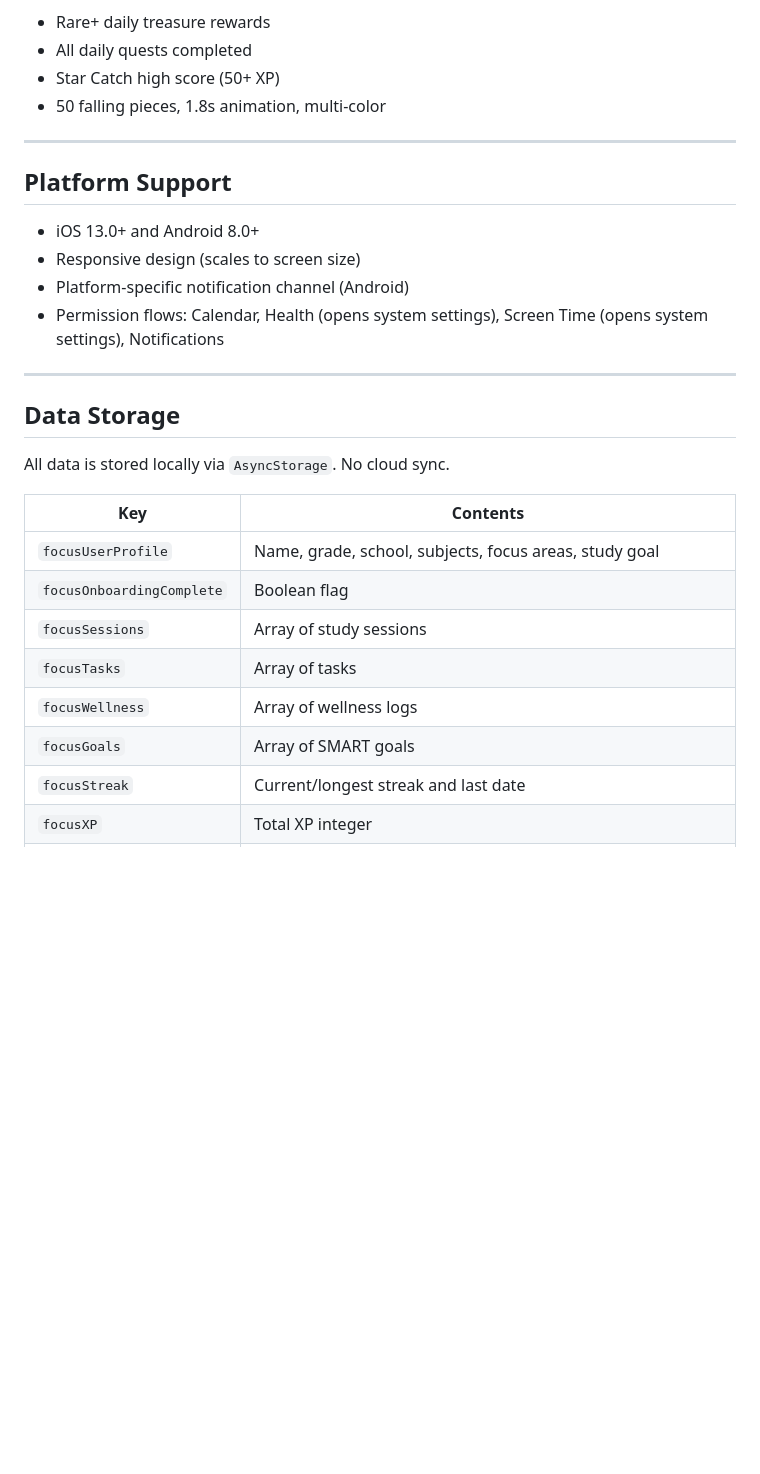
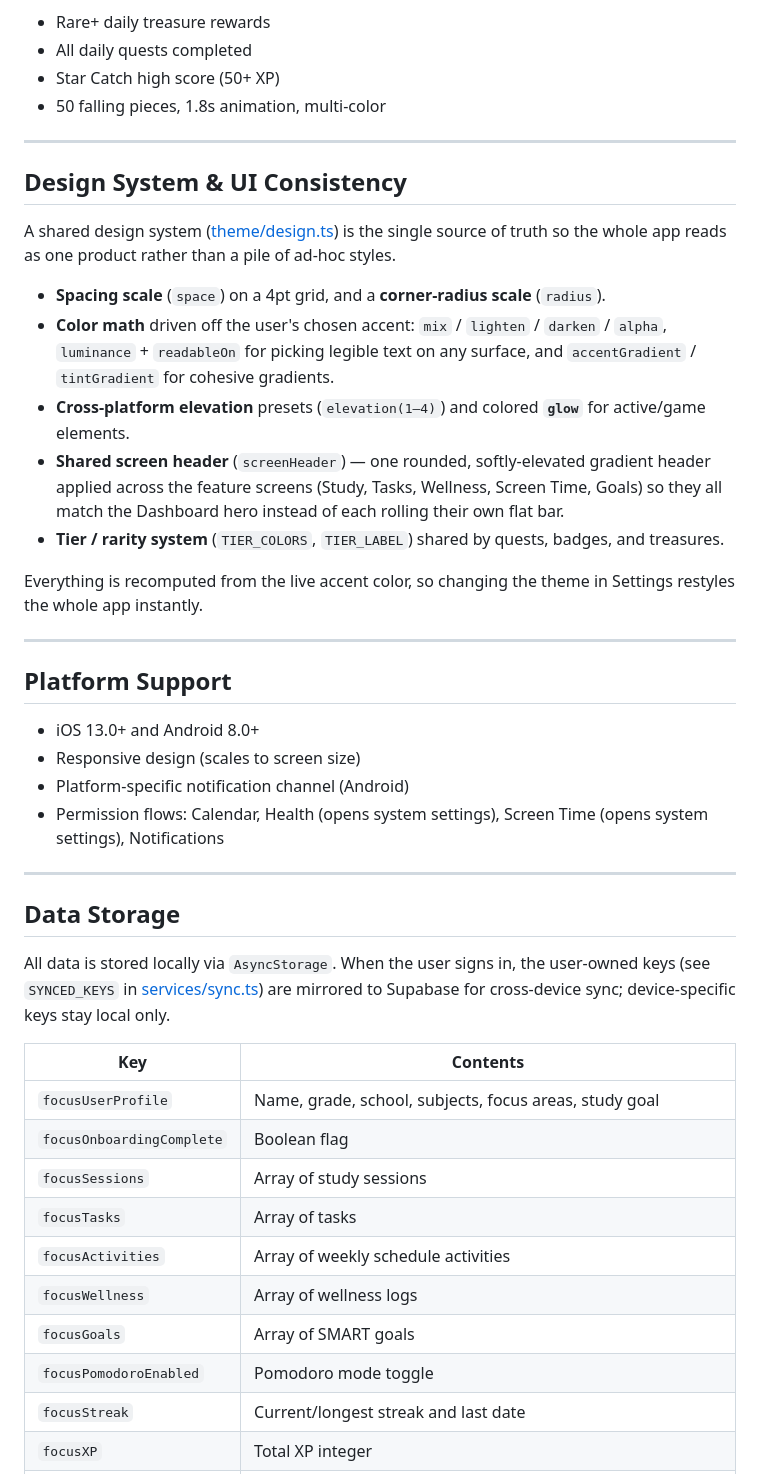
Before and after one commit to abhigyankumarpathak/your-app, a Markdown page: FEATURES.md, the part around one of its changes. GitHub-like rendering; blank space fills up the shorter version.

```diff
--- a/FEATURES.md
+++ b/FEATURES.md
@@ -323,6 +359,20 @@ Pure-RN confetti burst ([components/Confetti.tsx](components/Confetti.tsx)) fire
 
 ---
 
+## Design System & UI Consistency
+
+A shared design system ([theme/design.ts](theme/design.ts)) is the single source of truth so the whole app reads as one product rather than a pile of ad-hoc styles.
+
+- **Spacing scale** (`space`) on a 4pt grid, and a **corner-radius scale** (`radius`).
+- **Color math** driven off the user's chosen accent: `mix` / `lighten` / `darken` / `alpha`, `luminance` + `readableOn` for picking legible text on any surface, and `accentGradient` / `tintGradient` for cohesive gradients.
+- **Cross-platform elevation** presets (`elevation(1–4)`) and colored **`glow`** for active/game elements.
+- **Shared screen header** (`screenHeader`) — one rounded, softly-elevated gradient header applied across the feature screens (Study, Tasks, Wellness, Screen Time, Goals) so they all match the Dashboard hero instead of each rolling their own flat bar.
+- **Tier / rarity system** (`TIER_COLORS`, `TIER_LABEL`) shared by quests, badges, and treasures.
+
+Everything is recomputed from the live accent color, so changing the theme in Settings restyles the whole app instantly.
+
+---
+
 ## Platform Support
 
 - iOS 13.0+ and Android 8.0+
@@ -334,7 +384,7 @@ Pure-RN confetti burst ([components/Confetti.tsx](components/Confetti.tsx)) fire
 
 ## Data Storage
 
-All data is stored locally via `AsyncStorage`. No cloud sync.
+All data is stored locally via `AsyncStorage`. When the user signs in, the user-owned keys (see `SYNCED_KEYS` in [services/sync.ts](services/sync.ts)) are mirrored to Supabase for cross-device sync; device-specific keys stay local only.
 
 | Key | Contents |
 |-----|----------|
@@ -342,8 +392,10 @@ All data is stored locally via `AsyncStorage`. No cloud sync.
 | `focusOnboardingComplete` | Boolean flag |
 | `focusSessions` | Array of study sessions |
 | `focusTasks` | Array of tasks |
+| `focusActivities` | Array of weekly schedule activities |
 | `focusWellness` | Array of wellness logs |
 | `focusGoals` | Array of SMART goals |
+| `focusPomodoroEnabled` | Pomodoro mode toggle |
 | `focusStreak` | Current/longest streak and last date |
 | `focusXP` | Total XP integer |
 | `focusAchievements` | Array of earned achievement IDs |
```
Also changed, not shown: other parts of FEATURES.md (+39 -2 lines).
